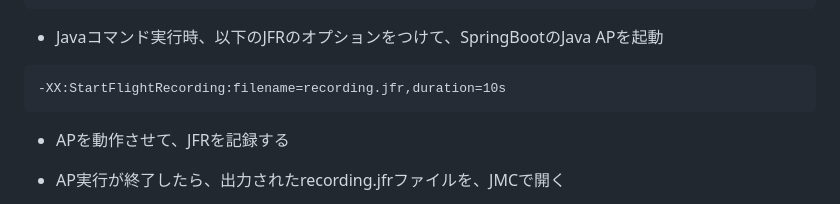
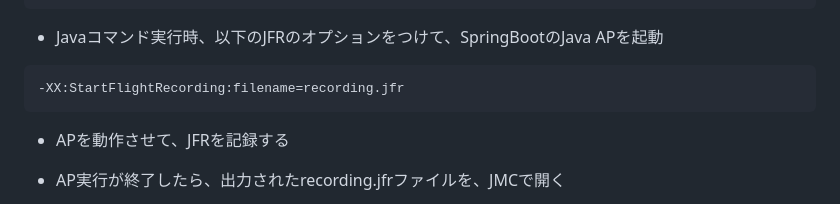
Before and after one commit to mysd33/sample-bff, a Markdown page: README.md, the part around the change. Rendered like a GitHub page.

````diff
--- a/README.md
+++ b/README.md
@@ -302,7 +302,7 @@ public class SampleBffApplication {
 
 * Javaコマンド実行時、以下のJFRのオプションをつけて、SpringBootのJava APを起動
 ```
--XX:StartFlightRecording:filename=recording.jfr,duration=10s
+-XX:StartFlightRecording:filename=recording.jfr
 ```
 
 * APを動作させて、JFRを記録する
````
